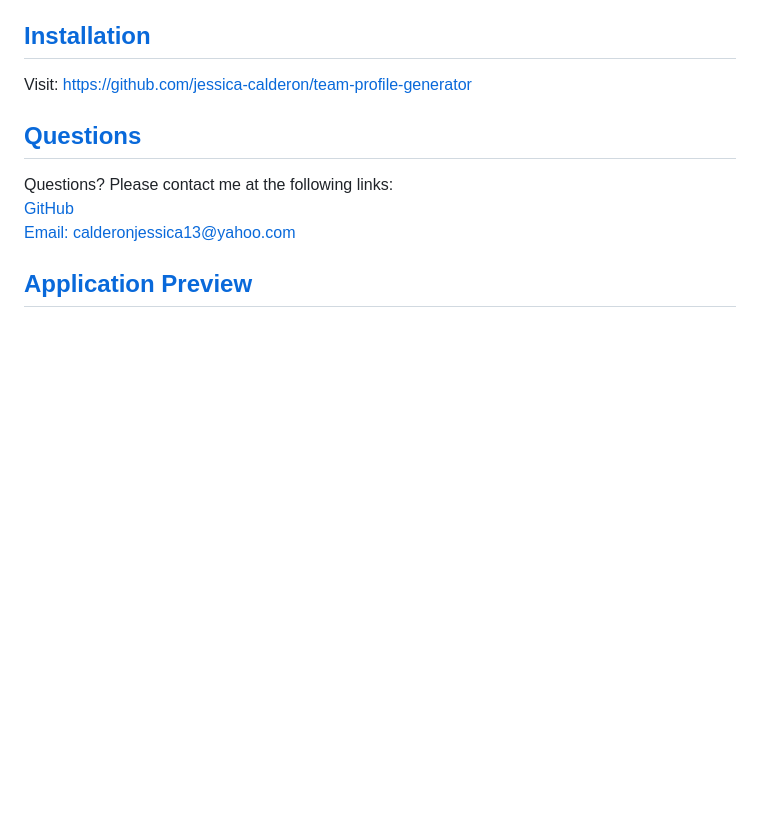
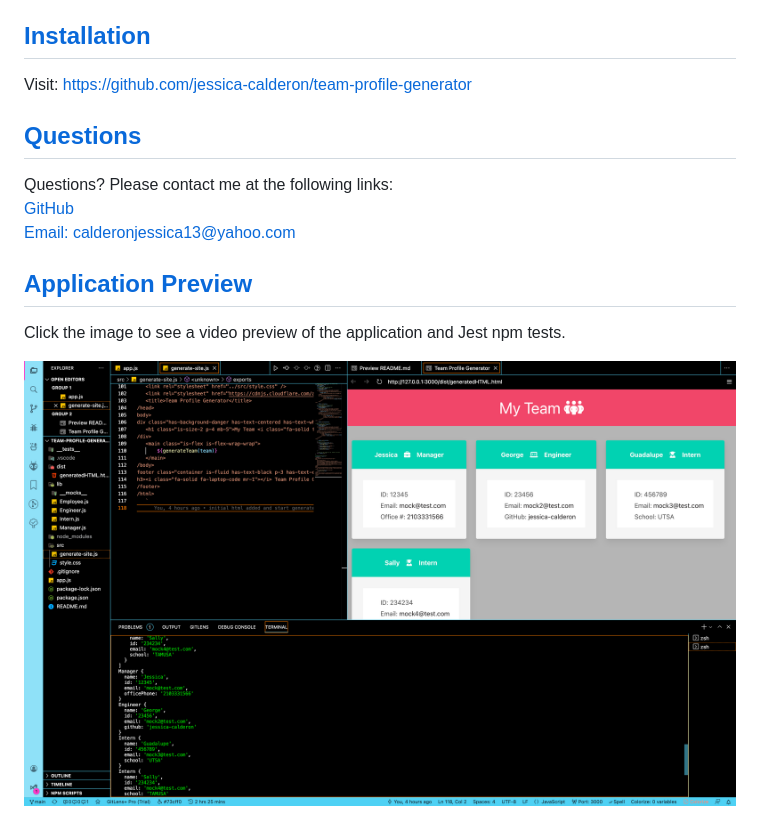
Before and after one commit to jessica-calderon/team-profile-generator, a Markdown page: README.md, the part around the change. GitHub-like rendering; pictures changed too: assets/team-profile-generator.png (added); blank space fills up the shorter version.

```diff
--- a/README.md
+++ b/README.md
@@ -41,3 +41,6 @@ Questions? Please contact me at the following links: <br>
 [Email: calderonjessica13@yahoo.com](mailto:calderonjessica13@yahoo.com)
 
 ## [Application Preview](#table-of-contents)
+Click the image to see a video preview of the application and Jest npm tests.
+
+<a href="https://drive.google.com/file/d/1Sc6R8-8rnwq0Vm2cRTqHtk0p8ad9cAgm/view" alt="preview video link"><img src="assets/team-profile-generator.png"></a>
```
Also changed, not shown: 2 other files.
